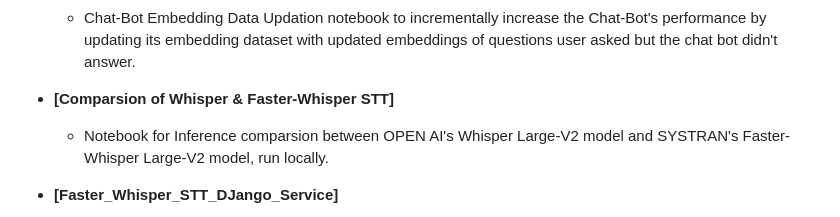
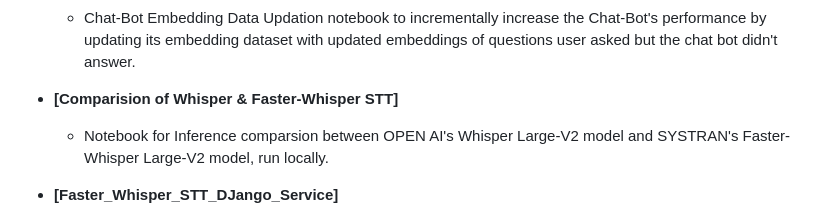
Before and after one commit to Rizi2001/TechGallery, a Markdown page: README.md, the part around the change. GitHub-like rendering.

```diff
--- a/README.md
+++ b/README.md
@@ -32,7 +32,7 @@ Tech Gallery
 	- Evaluation mechanism for the chat bot by automatically generating test questions (variations of the original data) and giving the Chatbot's Response, Ground Truths and the accuracy score.
 	- Chat-Bot Embedding Data Updation notebook to incrementally increase the Chat-Bot's performance by updating its embedding dataset with updated embeddings of questions user asked but the chat bot didn't answer.
 
-- **[Comparsion of Whisper & Faster-Whisper STT]**
+- **[Comparision of Whisper & Faster-Whisper STT]**
 	- Notebook for Inference comparsion between OPEN AI's Whisper Large-V2 model and SYSTRAN's Faster-Whisper Large-V2 model, run locally.
 
 - **[Faster_Whisper_STT_DJango_Service]**
```
